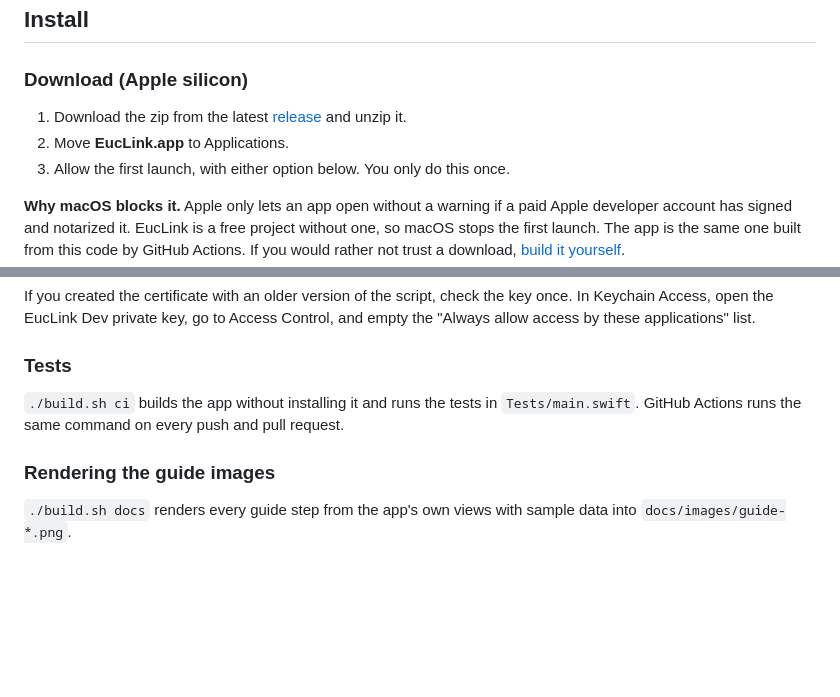
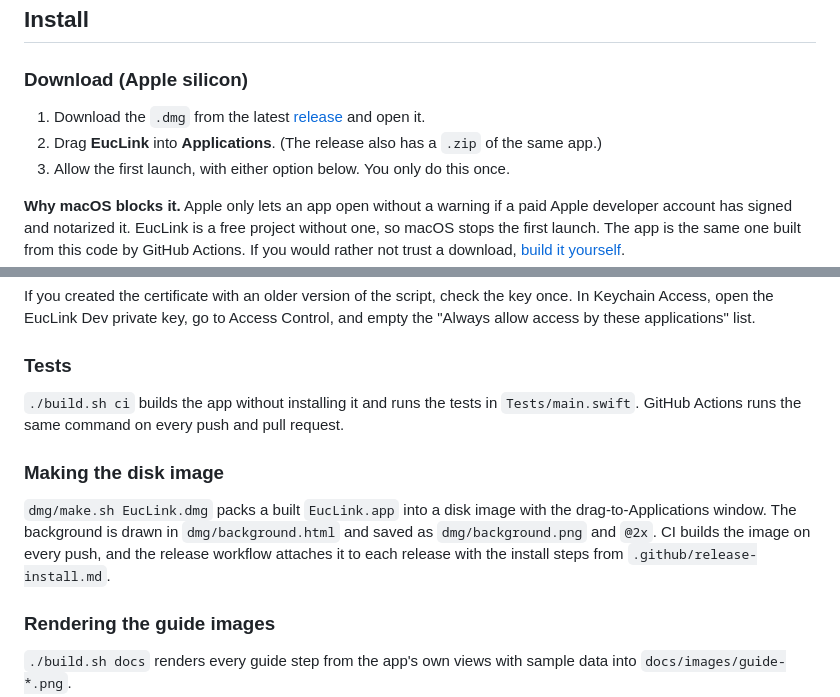
Before and after one commit to vilbht/clicktalk, a Markdown page: README.md, 2 parts joined by grey strips. GitHub-like rendering; blank space fills up the shorter version.

```diff
--- a/README.md
+++ b/README.md
@@ -86,8 +86,8 @@ EucLink can take hold of it.
 
 ### Download (Apple silicon)
 
-1. Download the zip from the latest [release](../../releases/latest) and unzip it.
-2. Move **EucLink.app** to Applications.
+1. Download the `.dmg` from the latest [release](../../releases/latest) and open it.
+2. Drag **EucLink** into **Applications**. (The release also has a `.zip` of the same app.)
 3. Allow the first launch, with either option below. You only do this once.
 
 **Why macOS blocks it.** Apple only lets an app open without a warning if a paid Apple developer
@@ -316,6 +316,13 @@ Keychain Access, open the EucLink Dev private key, go to Access Control, and emp
 `./build.sh ci` builds the app without installing it and runs the tests in `Tests/main.swift`.
 GitHub Actions runs the same command on every push and pull request.
 
+### Making the disk image
+
+`dmg/make.sh EucLink.dmg` packs a built `EucLink.app` into a disk image with the
+drag-to-Applications window. The background is drawn in `dmg/background.html` and saved as
+`dmg/background.png` and `@2x`. CI builds the image on every push, and the release workflow
+attaches it to each release with the install steps from `.github/release-install.md`.
+
 ### Rendering the guide images
 
 `./build.sh docs` renders every guide step from the app's own views with sample data into
```
Also changed, not shown: .github/release-install.md (added, +14 -0 lines), CHANGELOG.md (+8 -0 lines), dmg/background.png (added), dmg/background@2x.png (added), 7 other files.
